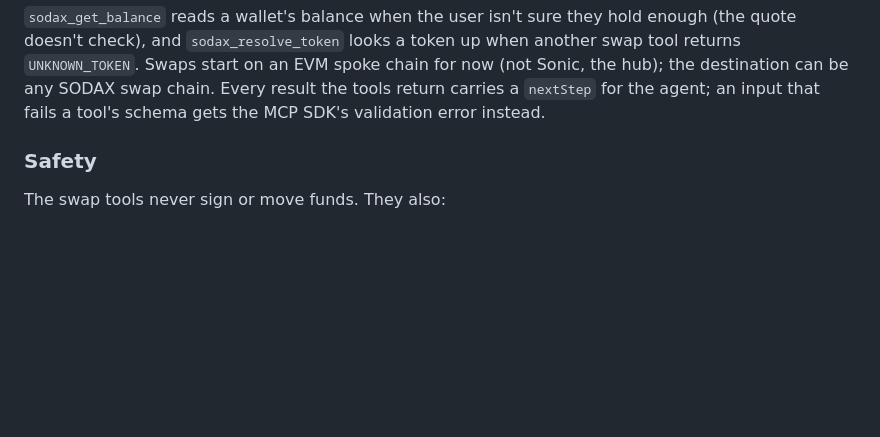
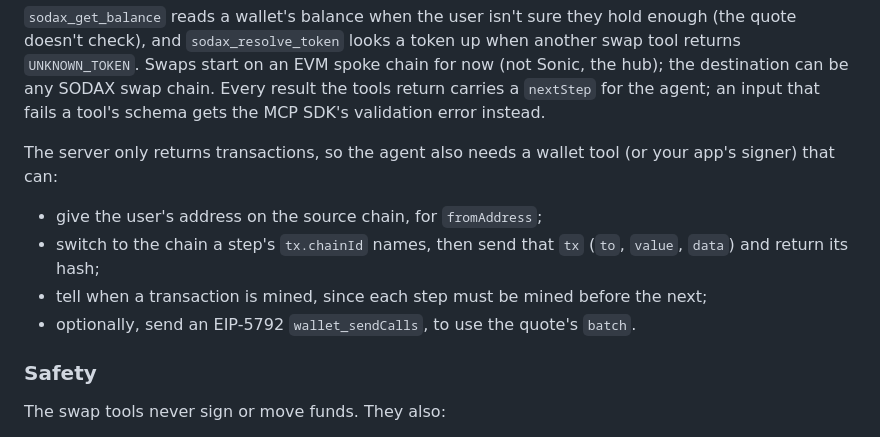
Before and after one commit to gosodax/builders-sodax-mcp-server, a Markdown page: README.md, the part around the change. Rendered like a GitHub page; blank space fills up the shorter version.

Commit message:
docs: say what the agent's wallet must do to swap

```diff
--- a/README.md
+++ b/README.md
@@ -114,6 +114,13 @@ every transaction; the server never signs.
 `sodax_resolve_token` looks a token up when another swap tool returns `UNKNOWN_TOKEN`. Swaps start on an EVM spoke
 chain for now (not Sonic, the hub); the destination can be any SODAX swap chain. Every result the tools return carries
 a `nextStep` for the agent; an input that fails a tool's schema gets the MCP SDK's validation error instead.
+
+The server only returns transactions, so the agent also needs a wallet tool (or your app's signer) that can:
+
+- give the user's address on the source chain, for `fromAddress`;
+- switch to the chain a step's `tx.chainId` names, then send that `tx` (`to`, `value`, `data`) and return its hash;
+- tell when a transaction is mined, since each step must be mined before the next;
+- optionally, send an EIP-5792 `wallet_sendCalls`, to use the quote's `batch`.
 
 ### Safety
 
```
